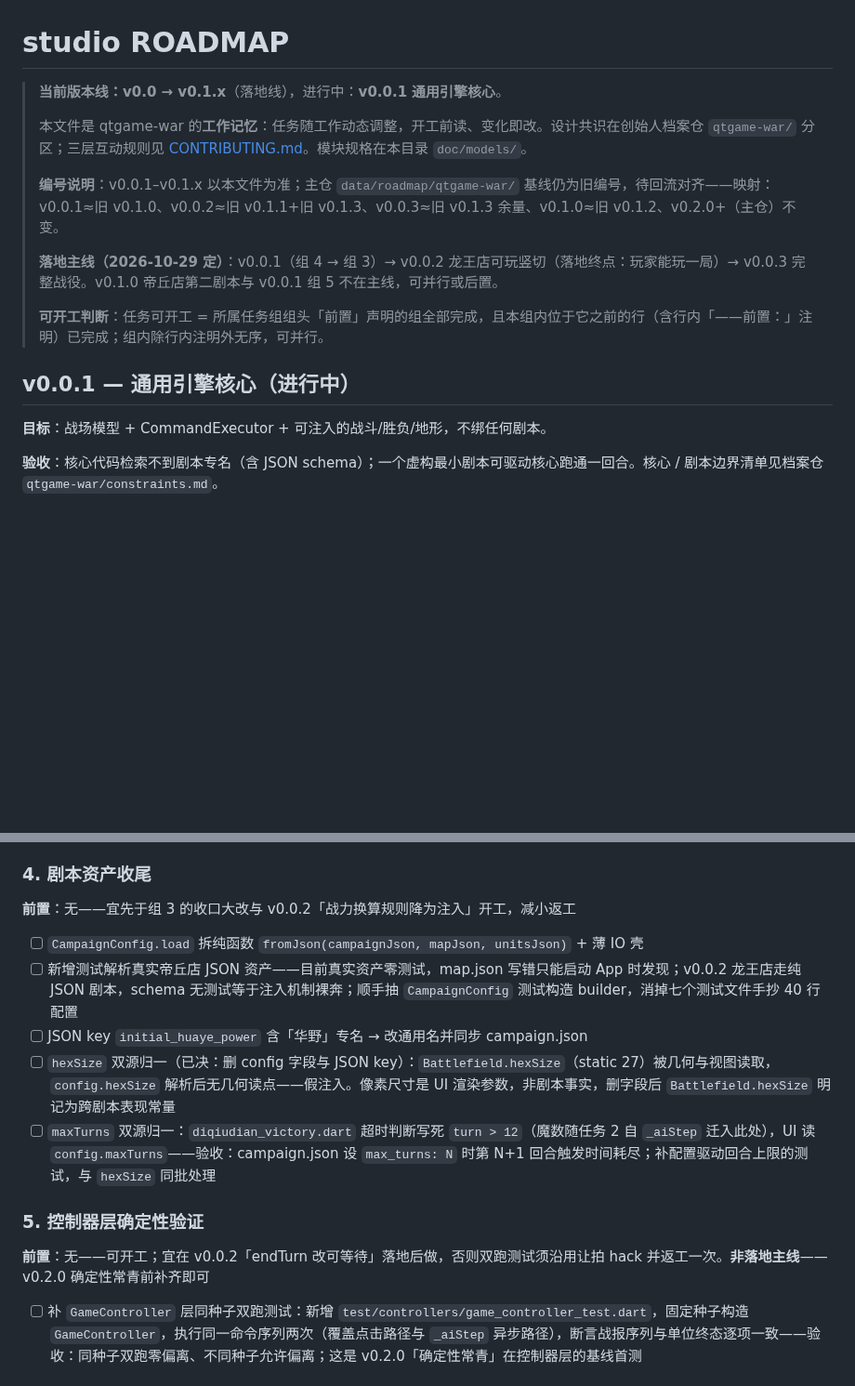
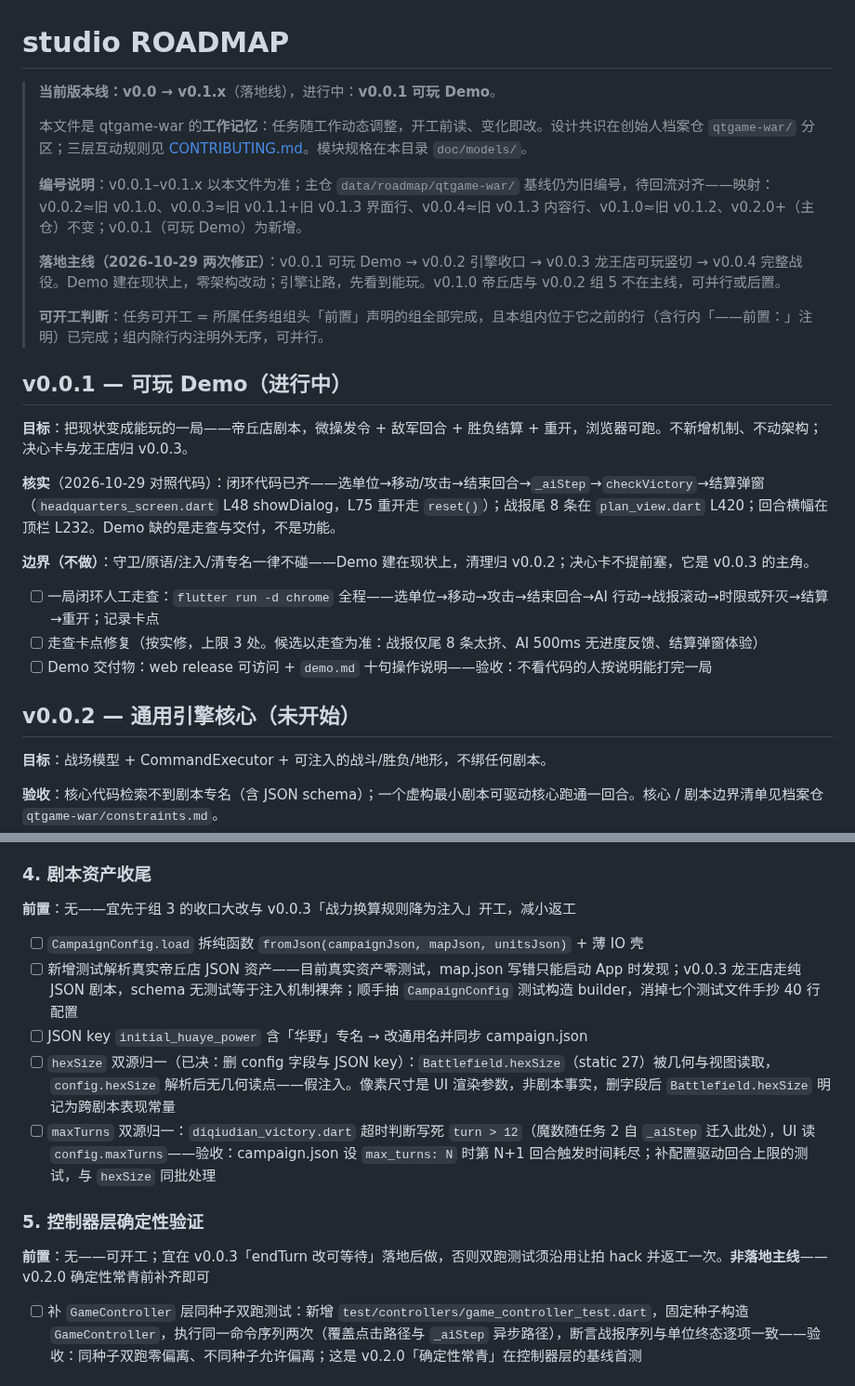
Before and after one commit to quanttide/qtgame-war, a Markdown page: src/studio/ROADMAP.md, 2 parts joined by grey strips. Shown at 93% size. Drawn GitHub-style; blank space fills up the shorter version.

Commit message:
docs(studio): 新增 v0.0.1 可玩 Demo 置顶，引擎顺移 v0.0.2

```diff
--- a/src/studio/ROADMAP.md
+++ b/src/studio/ROADMAP.md
@@ -1,16 +1,28 @@
 # studio ROADMAP
 
-> **当前版本线：v0.0 → v0.1.x**（落地线），进行中：**v0.0.1 通用引擎核心**。
+> **当前版本线：v0.0 → v0.1.x**（落地线），进行中：**v0.0.1 可玩 Demo**。
 >
 > 本文件是 qtgame-war 的**工作记忆**：任务随工作动态调整，开工前读、变化即改。设计共识在创始人档案仓 `qtgame-war/` 分区；三层互动规则见 [CONTRIBUTING.md](CONTRIBUTING.md)。模块规格在本目录 `doc/models/`。
 >
-> **编号说明**：v0.0.1–v0.1.x 以本文件为准；主仓 `data/roadmap/qtgame-war/` 基线仍为旧编号，待回流对齐——映射：v0.0.1≈旧 v0.1.0、v0.0.2≈旧 v0.1.1+旧 v0.1.3、v0.0.3≈旧 v0.1.3 余量、v0.1.0≈旧 v0.1.2、v0.2.0+（主仓）不变。
+> **编号说明**：v0.0.1–v0.1.x 以本文件为准；主仓 `data/roadmap/qtgame-war/` 基线仍为旧编号，待回流对齐——映射：v0.0.2≈旧 v0.1.0、v0.0.3≈旧 v0.1.1+旧 v0.1.3 界面行、v0.0.4≈旧 v0.1.3 内容行、v0.1.0≈旧 v0.1.2、v0.2.0+（主仓）不变；v0.0.1（可玩 Demo）为新增。
 >
-> **落地主线（2026-10-29 定）**：v0.0.1（组 4 → 组 3）→ v0.0.2 龙王店可玩竖切（落地终点：玩家能玩一局）→ v0.0.3 完整战役。v0.1.0 帝丘店第二剧本与 v0.0.1 组 5 不在主线，可并行或后置。
+> **落地主线（2026-10-29 两次修正）**：v0.0.1 可玩 Demo → v0.0.2 引擎收口 → v0.0.3 龙王店可玩竖切 → v0.0.4 完整战役。Demo 建在现状上，零架构改动；引擎让路，先看到能玩。v0.1.0 帝丘店与 v0.0.2 组 5 不在主线，可并行或后置。
 >
 > **可开工判断**：任务可开工 = 所属任务组组头「前置」声明的组全部完成，且本组内位于它之前的行（含行内「——前置：」注明）已完成；组内除行内注明外无序，可并行。
 
-## v0.0.1 — 通用引擎核心（进行中）
+## v0.0.1 — 可玩 Demo（进行中）
+
+**目标**：把现状变成能玩的一局——帝丘店剧本，微操发令 + 敌军回合 + 胜负结算 + 重开，浏览器可跑。不新增机制、不动架构；决心卡与龙王店归 v0.0.3。
+
+**核实**（2026-10-29 对照代码）：闭环代码已齐——选单位→移动/攻击→结束回合→`_aiStep`→`checkVictory`→结算弹窗（`headquarters_screen.dart` L48 showDialog，L75 重开走 `reset()`）；战报尾 8 条在 `plan_view.dart` L420；回合横幅在顶栏 L232。Demo 缺的是走查与交付，不是功能。
+
+**边界（不做）**：守卫/原语/注入/清专名一律不碰——Demo 建在现状上，清理归 v0.0.2；决心卡不提前塞，它是 v0.0.3 的主角。
+
+- [ ] 一局闭环人工走查：`flutter run -d chrome` 全程——选单位→移动→攻击→结束回合→AI 行动→战报滚动→时限或歼灭→结算→重开；记录卡点
+- [ ] 走查卡点修复（按实修，上限 3 处。候选以走查为准：战报仅尾 8 条太挤、AI 500ms 无进度反馈、结算弹窗体验）
+- [ ] Demo 交付物：web release 可访问 + `demo.md` 十句操作说明——验收：不看代码的人按说明能打完一局
+
+## v0.0.2 — 通用引擎核心（未开始）
 
 **目标**：战场模型 + CommandExecutor + 可注入的战斗/胜负/地形，不绑任何剧本。
 
@@ -54,17 +66,17 @@
 
 ### 4. 剧本资产收尾
 
-**前置**：无——宜先于组 3 的收口大改与 v0.0.2「战力换算规则降为注入」开工，减小返工
+**前置**：无——宜先于组 3 的收口大改与 v0.0.3「战力换算规则降为注入」开工，减小返工
 
 - [ ] `CampaignConfig.load` 拆纯函数 `fromJson(campaignJson, mapJson, unitsJson)` + 薄 IO 壳
-- [ ] 新增测试解析真实帝丘店 JSON 资产——目前真实资产零测试，map.json 写错只能启动 App 时发现；v0.0.2 龙王店走纯 JSON 剧本，schema 无测试等于注入机制裸奔；顺手抽 `CampaignConfig` 测试构造 builder，消掉七个测试文件手抄 40 行配置
+- [ ] 新增测试解析真实帝丘店 JSON 资产——目前真实资产零测试，map.json 写错只能启动 App 时发现；v0.0.3 龙王店走纯 JSON 剧本，schema 无测试等于注入机制裸奔；顺手抽 `CampaignConfig` 测试构造 builder，消掉七个测试文件手抄 40 行配置
 - [ ] JSON key `initial_huaye_power` 含「华野」专名 → 改通用名并同步 campaign.json
 - [ ] `hexSize` 双源归一（已决：删 config 字段与 JSON key）：`Battlefield.hexSize`（static 27）被几何与视图读取，`config.hexSize` 解析后无几何读点——假注入。像素尺寸是 UI 渲染参数，非剧本事实，删字段后 `Battlefield.hexSize` 明记为跨剧本表现常量
 - [ ] `maxTurns` 双源归一：`diqiudian_victory.dart` 超时判断写死 `turn > 12`（魔数随任务 2 自 `_aiStep` 迁入此处），UI 读 `config.maxTurns`——验收：campaign.json 设 `max_turns: N` 时第 N+1 回合触发时间耗尽；补配置驱动回合上限的测试，与 `hexSize` 同批处理
 
 ### 5. 控制器层确定性验证
 
-**前置**：无——可开工；宜在 v0.0.2「endTurn 改可等待」落地后做，否则双跑测试须沿用让拍 hack 并返工一次。**非落地主线**——v0.2.0 确定性常青前补齐即可
+**前置**：无——可开工；宜在 v0.0.3「endTurn 改可等待」落地后做，否则双跑测试须沿用让拍 hack 并返工一次。**非落地主线**——v0.2.0 确定性常青前补齐即可
 
 - [ ] 补 `GameController` 层同种子双跑测试：新增 `test/controllers/game_controller_test.dart`，固定种子构造 `GameController`，执行同一命令序列两次（覆盖点击路径与 `_aiStep` 异步路径），断言战报序列与单位终态逐项一致——验收：同种子双跑零偏离、不同种子允许偏离；这是 v0.2.0「确定性常青」在控制器层的基线首测
 
```
Also changed, not shown: other parts of src/studio/ROADMAP.md (+12 -12 lines), src/studio/TODO.md (+43 -31 lines).
